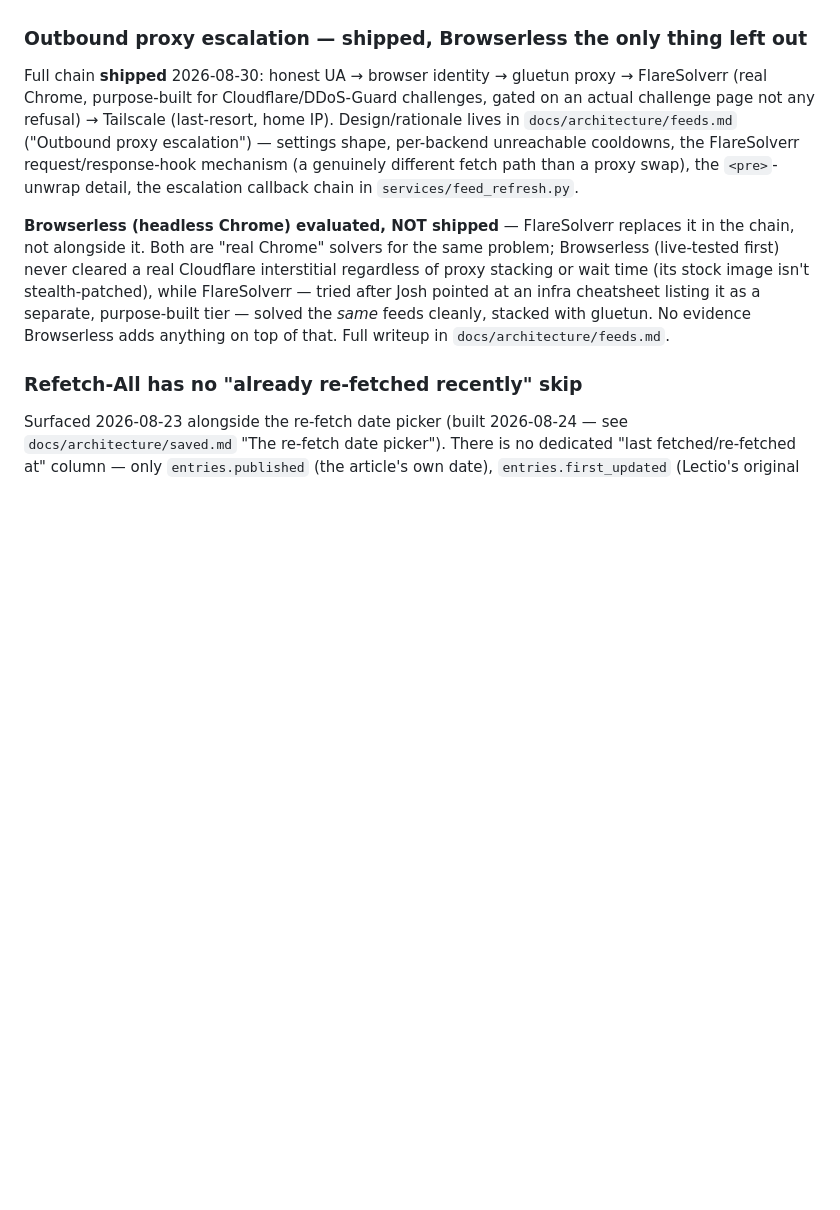
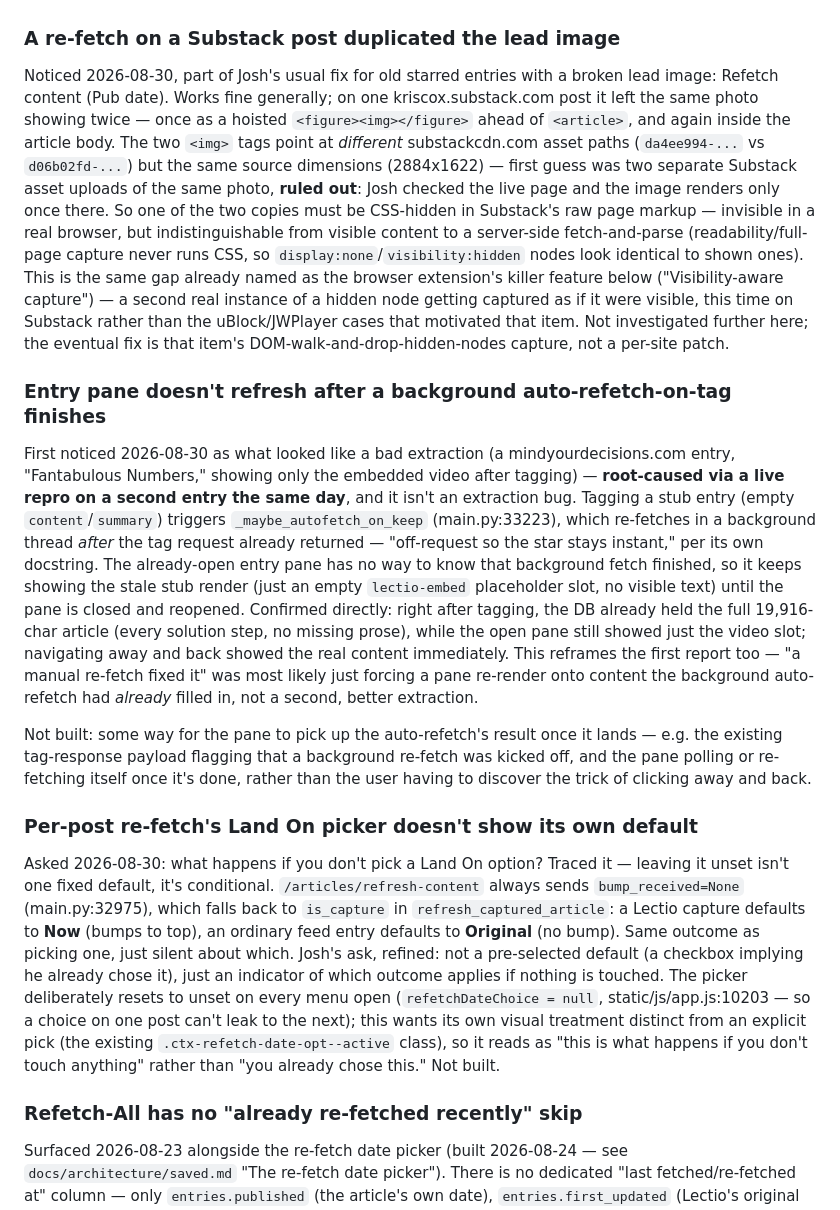
Before and after one commit to joshg253/Lectio, a Markdown page: Plan.md, the part around one of its changes. Drawn GitHub-style; blank space fills up the shorter version.

Commit message:
Plan.md: drop the fully-shipped outbound-proxy-escalation section (duplicated in docs/architecture/feeds.md), and log a batch of items surfaced while going through the app -- a note quick-capture idea and a tree-reveal bug, a raw-Markdown wall-of-text bug, a re-fetch snapshot bug that orphans summary-only originals (plus three premierguitar.com data points), an ArtStation lead-image miss, a duplicated-lead-image Substack re-fetch, a stale entry-pane after background auto-refetch-on-tag, two live latency captures that narrow the home-route gap to a likely DB lock/busy_timeout stall, a refresh-thread-niceness fix direction, and the Land On picker's silent default

```diff
--- a/Plan.md
+++ b/Plan.md
@@ -114,19 +114,58 @@ CDN URL. So resolution ran and came back empty despite an obvious single candida
 in the content. Not investigated further — worth checking whether this is systemic across
 ArtStation entries or a one-off before digging into the resolver itself.
 
-### Outbound proxy escalation — shipped, Browserless the only thing left out
+### A re-fetch on a Substack post duplicated the lead image
 
-Full chain **shipped** 2026-08-30: honest UA → browser identity → gluetun proxy → FlareSolverr (real Chrome, purpose-built for
-Cloudflare/DDoS-Guard challenges, gated on an actual challenge page not any refusal) → Tailscale (last-resort, home IP). Design/rationale
-lives in `docs/architecture/feeds.md` ("Outbound proxy escalation") — settings shape, per-backend unreachable cooldowns, the
-FlareSolverr request/response-hook mechanism (a genuinely different fetch path than a proxy swap), the `<pre>`-unwrap detail, the
-escalation callback chain in `services/feed_refresh.py`.
+Noticed 2026-08-30, part of Josh's usual fix for old starred entries with a broken lead image:
+Refetch content (Pub date). Works fine generally; on one kriscox.substack.com post it left the
+same photo showing twice — once as a hoisted `<figure><img></figure>` ahead of `<article>`, and
+again inside the article body. The two `<img>` tags point at *different* substackcdn.com asset
+paths (`da4ee994-...` vs `d06b02fd-...`) but the same source dimensions (2884x1622) — first guess
+was two separate Substack asset uploads of the same photo, **ruled out**: Josh checked the live
+page and the image renders only once there. So one of the two copies must be CSS-hidden in
+Substack's raw page markup — invisible in a real browser, but indistinguishable from visible
+content to a server-side fetch-and-parse (readability/full-page capture never runs CSS, so
+`display:none`/`visibility:hidden` nodes look identical to shown ones). This is the same gap
+already named as the browser extension's killer feature below ("Visibility-aware capture") — a
+second real instance of a hidden node getting captured as if it were visible, this time on
+Substack rather than the uBlock/JWPlayer cases that motivated that item. Not investigated further
+here; the eventual fix is that item's DOM-walk-and-drop-hidden-nodes capture, not a per-site patch.
 
-**Browserless (headless Chrome) evaluated, NOT shipped** — FlareSolverr replaces it in the chain, not alongside it. Both are "real
-Chrome" solvers for the same problem; Browserless (live-tested first) never cleared a real Cloudflare interstitial regardless of proxy
-stacking or wait time (its stock image isn't stealth-patched), while FlareSolverr — tried after Josh pointed at an infra cheatsheet
-listing it as a separate, purpose-built tier — solved the *same* feeds cleanly, stacked with gluetun. No evidence Browserless adds
-anything on top of that. Full writeup in `docs/architecture/feeds.md`.
+### Entry pane doesn't refresh after a background auto-refetch-on-tag finishes
+
+First noticed 2026-08-30 as what looked like a bad extraction (a mindyourdecisions.com entry,
+"Fantabulous Numbers," showing only the embedded video after tagging) — **root-caused via a live
+repro on a second entry the same day**, and it isn't an extraction bug. Tagging a stub entry (empty
+`content`/`summary`) triggers `_maybe_autofetch_on_keep` (main.py:33223), which re-fetches in a
+background thread *after* the tag request already returned — "off-request so the star stays
+instant," per its own docstring. The already-open entry pane has no way to know that background
+fetch finished, so it keeps showing the stale stub render (just an empty `lectio-embed` placeholder
+slot, no visible text) until the pane is closed and reopened. Confirmed directly: right after
+tagging, the DB already held the full 19,916-char article (every solution step, no missing prose),
+while the open pane still showed just the video slot; navigating away and back showed the real
+content immediately. This reframes the first report too — "a manual re-fetch fixed it" was most
+likely just forcing a pane re-render onto content the background auto-refetch had *already* filled
+in, not a second, better extraction.
+
+Not built: some way for the pane to pick up the auto-refetch's result once it lands — e.g. the
+existing tag-response payload flagging that a background re-fetch was kicked off, and the pane
+polling or re-fetching itself once it's done, rather than the user having to discover the trick of
+clicking away and back.
+
+### Per-post re-fetch's Land On picker doesn't show its own default
+
+Asked 2026-08-30: what happens if you don't pick a Land On option? Traced it — leaving it unset
+isn't one fixed default, it's conditional. `/articles/refresh-content` always sends
+`bump_received=None` (main.py:32975), which falls back to `is_capture` in
+`refresh_captured_article`: a Lectio capture defaults to **Now** (bumps to top), an ordinary feed
+entry defaults to **Original** (no bump). Same outcome as picking one, just silent about which.
+Josh's ask, refined: not a pre-selected default (a checkbox implying he already chose it), just an
+indicator of which outcome applies if nothing is touched. The picker deliberately resets to unset
+on every menu open (`refetchDateChoice = null`, static/js/app.js:10203 — so a choice on one post
+can't leak to the next); this wants its own visual treatment distinct from an explicit pick (the
+existing `.ctx-refetch-date-opt--active` class), so it reads as "this is what happens if you don't
+touch anything" rather than "you already chose this."
+Not built.
 
 ### Refetch-All has no "already re-fetched recently" skip
 
```
Also changed, not shown: other parts of Plan.md (+26 -0 lines).
